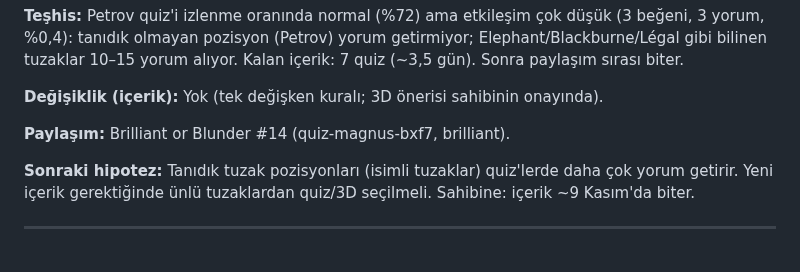
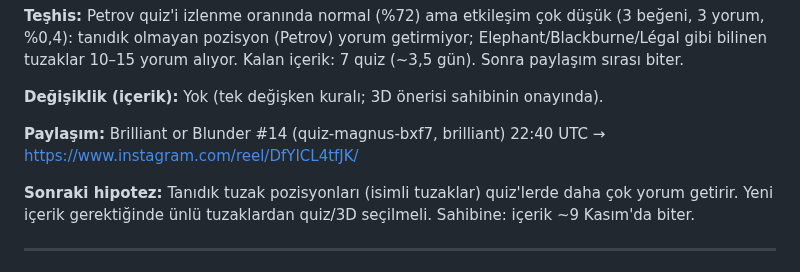
Before and after one commit to talhahasim/chessguru, a Markdown page: docs/growth-log.md, the part around the change. GitHub-like rendering.

Commit message:
growth-log: quiz #14 post link
Co-Authored-By: Claude Opus 5.5 <noreply@anthropic.com>
Claude-Session: https://claude.ai/code/session_011jL4nvVZWPiUMhyDR5fZ3V

```diff
--- a/docs/growth-log.md
+++ b/docs/growth-log.md
@@ -30,7 +30,7 @@ Kalan içerik: 7 quiz (~3,5 gün). Sonra paylaşım sırası biter.
 
 **Değişiklik (içerik):** Yok (tek değişken kuralı; 3D önerisi sahibinin onayında).
 
-**Paylaşım:** Brilliant or Blunder #14 (quiz-magnus-bxf7, brilliant).
+**Paylaşım:** Brilliant or Blunder #14 (quiz-magnus-bxf7, brilliant) 22:40 UTC → https://www.instagram.com/reel/DfYICL4tfJK/
 
 **Sonraki hipotez:** Tanıdık tuzak pozisyonları (isimli tuzaklar) quiz'lerde daha çok yorum getirir. Yeni içerik
 gerektiğinde ünlü tuzaklardan quiz/3D seçilmeli. Sahibine: içerik ~9 Kasım'da biter.
```
